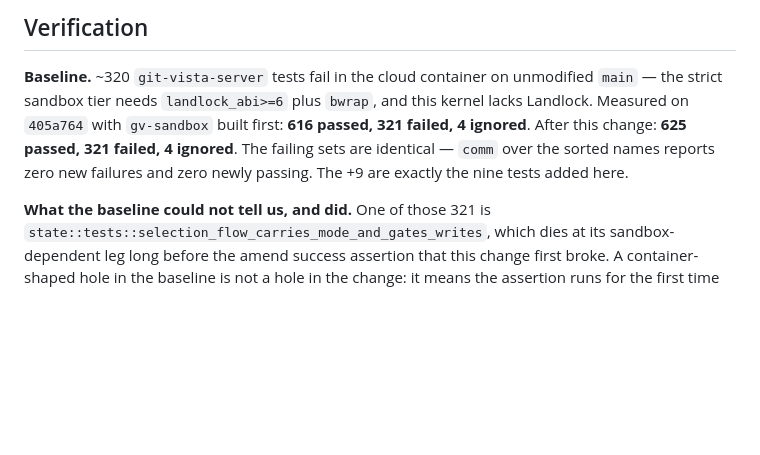
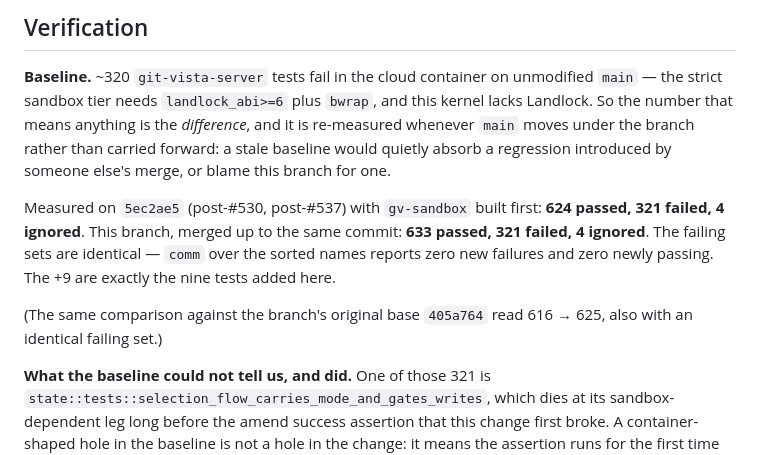
Before and after one commit to tom2025b/git-vista, a Markdown page: docs/adr/0084-one-error-rewrap-mechanism-that-forwards-what-it-cannot-buffer.md, the part around the change. GitHub-like rendering; blank space fills up the shorter version.

Commit message:
docs(#336): re-baseline against 5ec2ae5 after main moved twice under the branch
The recorded 616/321 was measured on 405a764, two merges ago. A baseline
carried forward past a moving base is not a baseline: it would absorb a
regression someone else's merge introduced, or blame this branch for one.

Re-measured on 5ec2ae5 (post-#530, post-#537): main 624 passed / 321
failed, branch 633 / 321, identical failing sets, +9 being exactly the nine
tests this branch adds. The original 405a764 pair is kept alongside it
rather than overwritten.

Co-Authored-By: Claude Opus 5 <noreply@anthropic.com>
Claude-Session: https://claude.ai/code/session_01LRgypQDDzZQGwVvenWFgFU

```diff
--- a/docs/adr/0084-one-error-rewrap-mechanism-that-forwards-what-it-cannot-buffer.md
+++ b/docs/adr/0084-one-error-rewrap-mechanism-that-forwards-what-it-cannot-buffer.md
@@ -231,11 +231,19 @@ magic number that would silently stop testing the edge if the cap ever moved.
 
 **Baseline.** ~320 `git-vista-server` tests fail in the cloud container on
 unmodified `main` — the strict sandbox tier needs `landlock_abi>=6` plus
-`bwrap`, and this kernel lacks Landlock. Measured on `405a764` with
-`gv-sandbox` built first: **616 passed, 321 failed, 4 ignored**. After this
-change: **625 passed, 321 failed, 4 ignored**. The failing sets are identical —
+`bwrap`, and this kernel lacks Landlock. So the number that means anything is
+the *difference*, and it is re-measured whenever `main` moves under the branch
+rather than carried forward: a stale baseline would quietly absorb a regression
+introduced by someone else's merge, or blame this branch for one.
+
+Measured on `5ec2ae5` (post-#530, post-#537) with `gv-sandbox` built first:
+**624 passed, 321 failed, 4 ignored**. This branch, merged up to the same
+commit: **633 passed, 321 failed, 4 ignored**. The failing sets are identical —
 `comm` over the sorted names reports zero new failures and zero newly passing.
 The +9 are exactly the nine tests added here.
+
+(The same comparison against the branch's original base `405a764` read 616 →
+625, also with an identical failing set.)
 
 **What the baseline could not tell us, and did.** One of those 321 is
 `state::tests::selection_flow_carries_mode_and_gates_writes`, which dies at its
```
